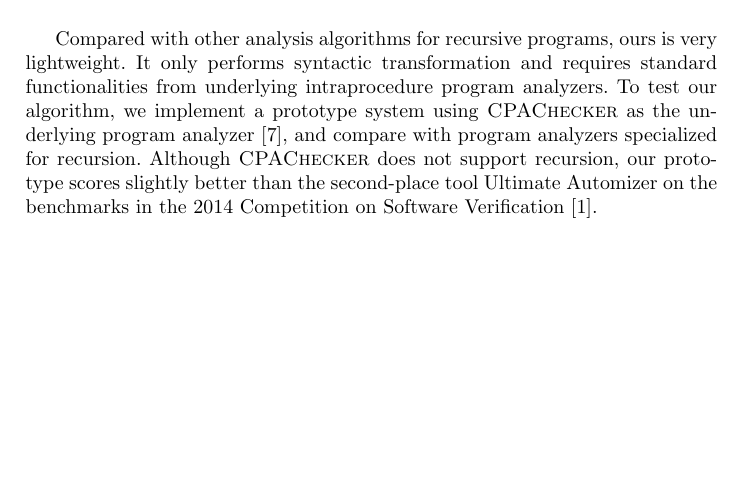
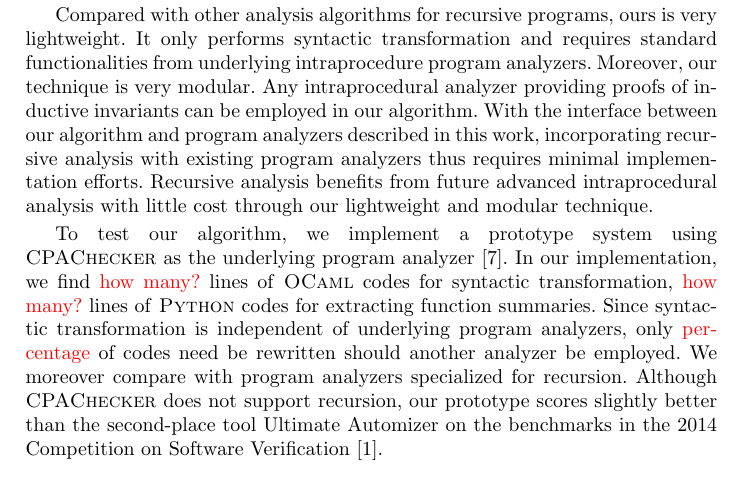
Before and after one commit to fmlab-iis/transformer, a LaTeX paper (draft/draft.tex, which reads draft/introduction.tex): part of page 2 of 17, cut so that both start at the same text, the shorter picture padded with empty space. Compiled offline with pdfLaTeX.

Commit message:
finish introduction

```diff
--- a/draft/introduction.tex
+++ b/draft/introduction.tex
@@ -6,7 +6,10 @@ In this paper, we propose an algorithm to extend intraprocedure (recursive-free)
 
 Our algorithm proceeds by iterations. In each iteration, it transforms the recursive program into a non-recursive program that \emph{under-approximates} the behaviors of the original and sends the under-approximation to an intraprocedure program analyzer. If the analyzer verifies the under-approximation, purported \emph{function summaries} for recursive functions are computed. Our algorithm transforms the original recursive program into more non-recursive programs with purported function summaries. It then checks if purported function summaries are correct by sending these non-recursive programs to the analyzer.
 
-Compared with other analysis algorithms for recursive programs, ours is very lightweight. It only performs syntactic transformation and requires standard functionalities from underlying intraprocedure program analyzers. To test our algorithm, we implement a prototype system using \textsc{CPAChecker} as the underlying program analyzer~\cite{BeyerK11}, and compare with program analyzers specialized for recursion. Although \textsc{CPAChecker} does not support recursion, our prototype scores slightly better than the second-place tool Ultimate Automizer on the benchmarks in the 2014 Competition on Software Verification~\cite{svcomp14}.
+Compared with other analysis algorithms for recursive programs, ours is very lightweight. It only performs syntactic transformation and requires standard functionalities from underlying intraprocedure program analyzers. Moreover, our technique is very modular. Any intraprocedural analyzer providing proofs of inductive invariants can be employed in our algorithm. With the interface between our algorithm and program analyzers described in this work, incorporating recursive analysis with existing program analyzers thus requires minimal implementation efforts. Recursive analysis benefits from future advanced intraprocedural analysis with little cost through our lightweight and modular technique.
+
+To test our algorithm, we implement a prototype system using \textsc{CPAChecker} as the underlying program analyzer~\cite{BeyerK11}. In our implementation, we find \todo{how many?} lines of \textsc{OCaml} codes for syntactic transformation, \todo{how many?} lines of \textsc{Python} codes for extracting function summaries. Since syntactic transformation is independent of underlying program analyzers, only \todo{percentage} of codes need be rewritten should another analyzer be employed. We moreover compare with program analyzers specialized for recursion. Although \textsc{CPAChecker} does not support recursion, our prototype scores slightly better than the second-place tool Ultimate Automizer on the benchmarks in the 2014 Competition on Software Verification~\cite{svcomp14}.
+
 \hide{
 Notice that in order to simplify the implementation effort, we turned off important optimizations such as adjust block encoding provided in \textsc{CPAChecker}, the performance of the prototype can be even better with those optimizations turned on.
 }
```
